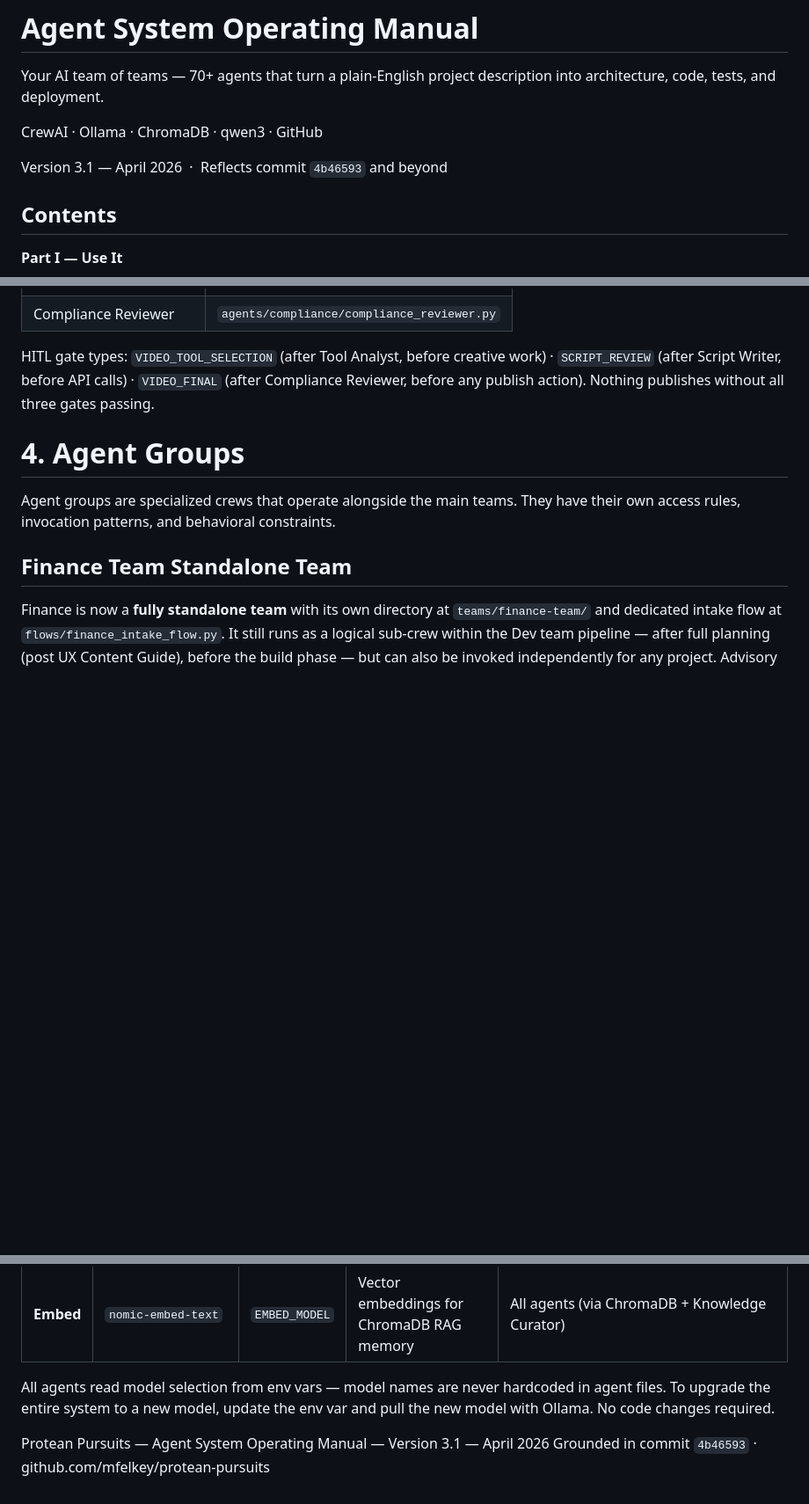
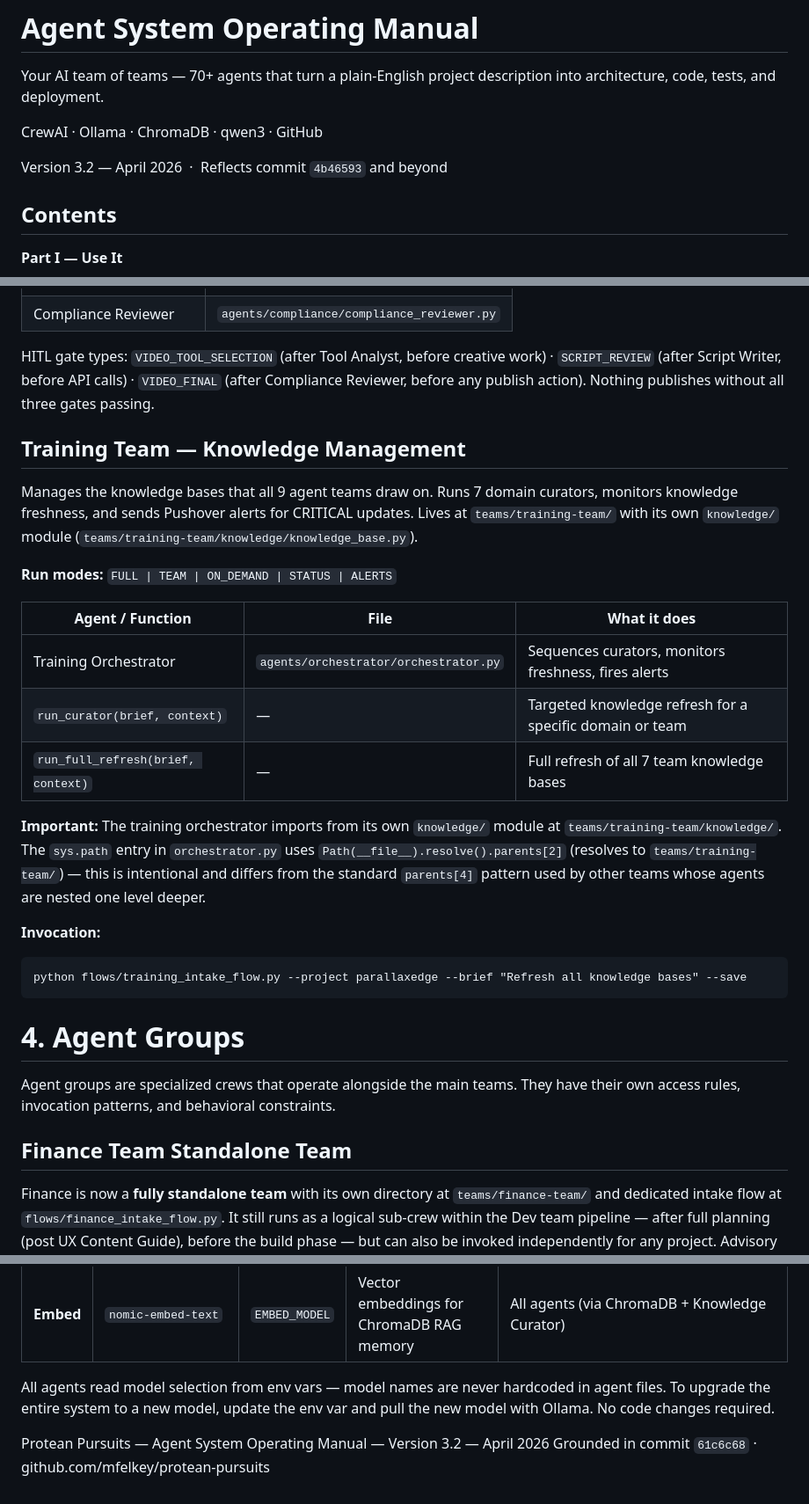
Before and after one commit to mfelkey/protean-pursuits, a Markdown page: docs/agent_system_operating_manual.md, 3 parts joined by grey strips. Shown at 88% size. GitHub-like rendering; blank space fills up the shorter version.

Commit message:
docs: operating manual v3.2 — add Training Team, fix commit ref to 61c6c68

```diff
--- a/docs/agent_system_operating_manual.md
+++ b/docs/agent_system_operating_manual.md
@@ -7,7 +7,7 @@ project description into architecture, code, tests, and deployment.
 
 CrewAI · Ollama · ChromaDB · qwen3 · GitHub
 
-Version 3.1 — April 2026  ·  Reflects commit `4b46593` and beyond
+Version 3.2 — April 2026  ·  Reflects commit `4b46593` and beyond
 
 ## Contents
 
@@ -413,6 +413,24 @@ HITL gate type: `QA_SIGN_OFF`.
 
 HITL gate types: `VIDEO_TOOL_SELECTION` (after Tool Analyst, before creative work) · `SCRIPT_REVIEW` (after Script Writer, before API calls) · `VIDEO_FINAL` (after Compliance Reviewer, before any publish action). Nothing publishes without all three gates passing.
 
+## Training Team — Knowledge Management
+
+Manages the knowledge bases that all 9 agent teams draw on. Runs 7 domain curators, monitors knowledge freshness, and sends Pushover alerts for CRITICAL updates. Lives at `teams/training-team/` with its own `knowledge/` module (`teams/training-team/knowledge/knowledge_base.py`).
+
+**Run modes:** `FULL | TEAM | ON_DEMAND | STATUS | ALERTS`
+
+| Agent / Function | File | What it does |
+| --- | --- | --- |
+| Training Orchestrator | `agents/orchestrator/orchestrator.py` | Sequences curators, monitors freshness, fires alerts |
+| `run_curator(brief, context)` | — | Targeted knowledge refresh for a specific domain or team |
+| `run_full_refresh(brief, context)` | — | Full refresh of all 7 team knowledge bases |
+
+**Important:** The training orchestrator imports from its own `knowledge/` module at `teams/training-team/knowledge/`. The `sys.path` entry in `orchestrator.py` uses `Path(__file__).resolve().parents[2]` (resolves to `teams/training-team/`) — this is intentional and differs from the standard `parents[4]` pattern used by other teams whose agents are nested one level deeper.
+
+**Invocation:**
+
+    python flows/training_intake_flow.py --project parallaxedge --brief "Refresh all knowledge bases" --save
+
 # 4. Agent Groups
 
 Agent groups are specialized crews that operate alongside the main teams. They have their own access rules, invocation patterns, and behavioral constraints.
@@ -1265,5 +1288,5 @@ The project context is the JSON file (`logs/PROJ-{id}.json`) that holds the enti
 
 All agents read model selection from env vars — model names are never hardcoded in agent files. To upgrade the entire system to a new model, update the env var and pull the new model with Ollama. No code changes required.
 
-Protean Pursuits — Agent System Operating Manual — Version 3.1 — April 2026
-Grounded in commit `4b46593` · github.com/mfelkey/protean-pursuits
+Protean Pursuits — Agent System Operating Manual — Version 3.2 — April 2026
+Grounded in commit `61c6c68` · github.com/mfelkey/protean-pursuits
```
Also changed, not shown: other parts of docs/agent_system_operating_manual.md (+5 -0 lines).
